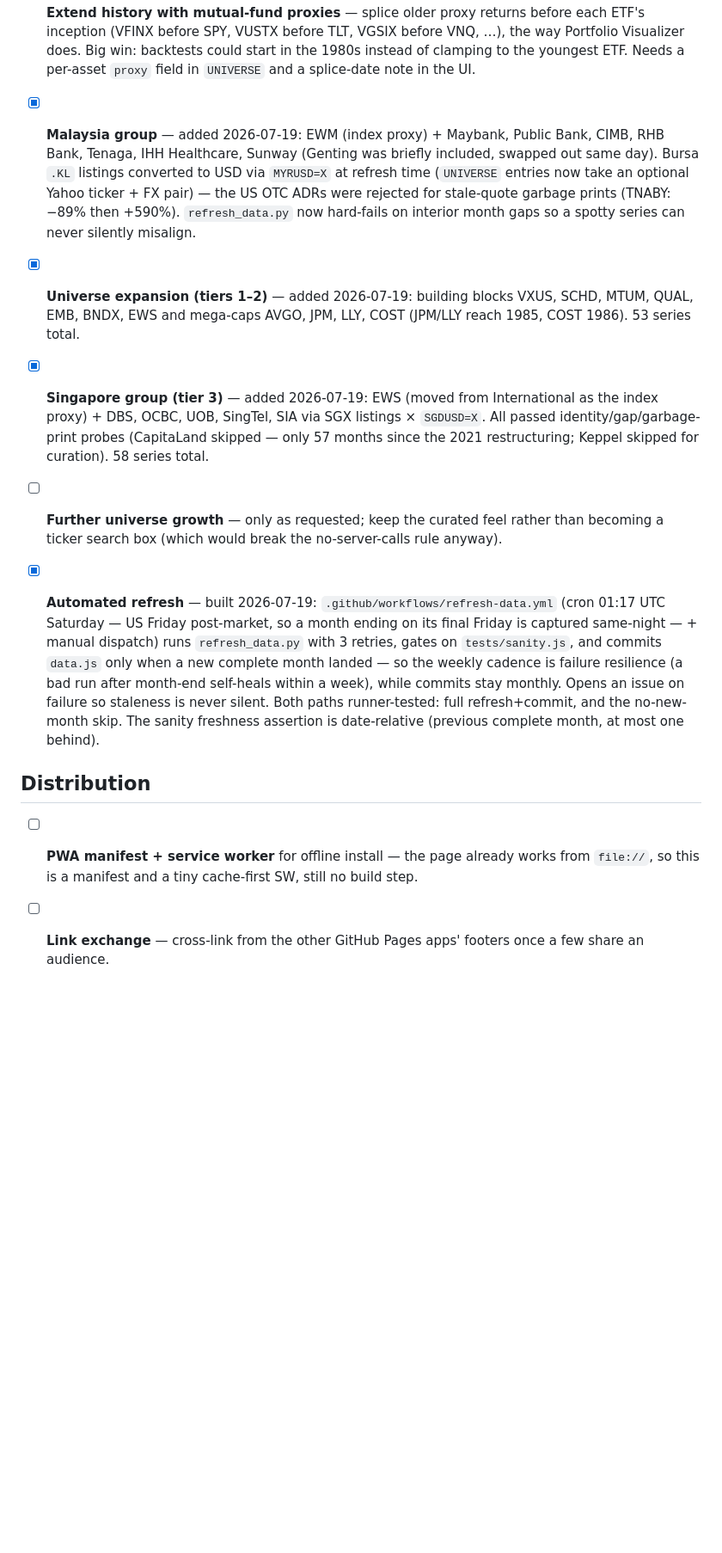
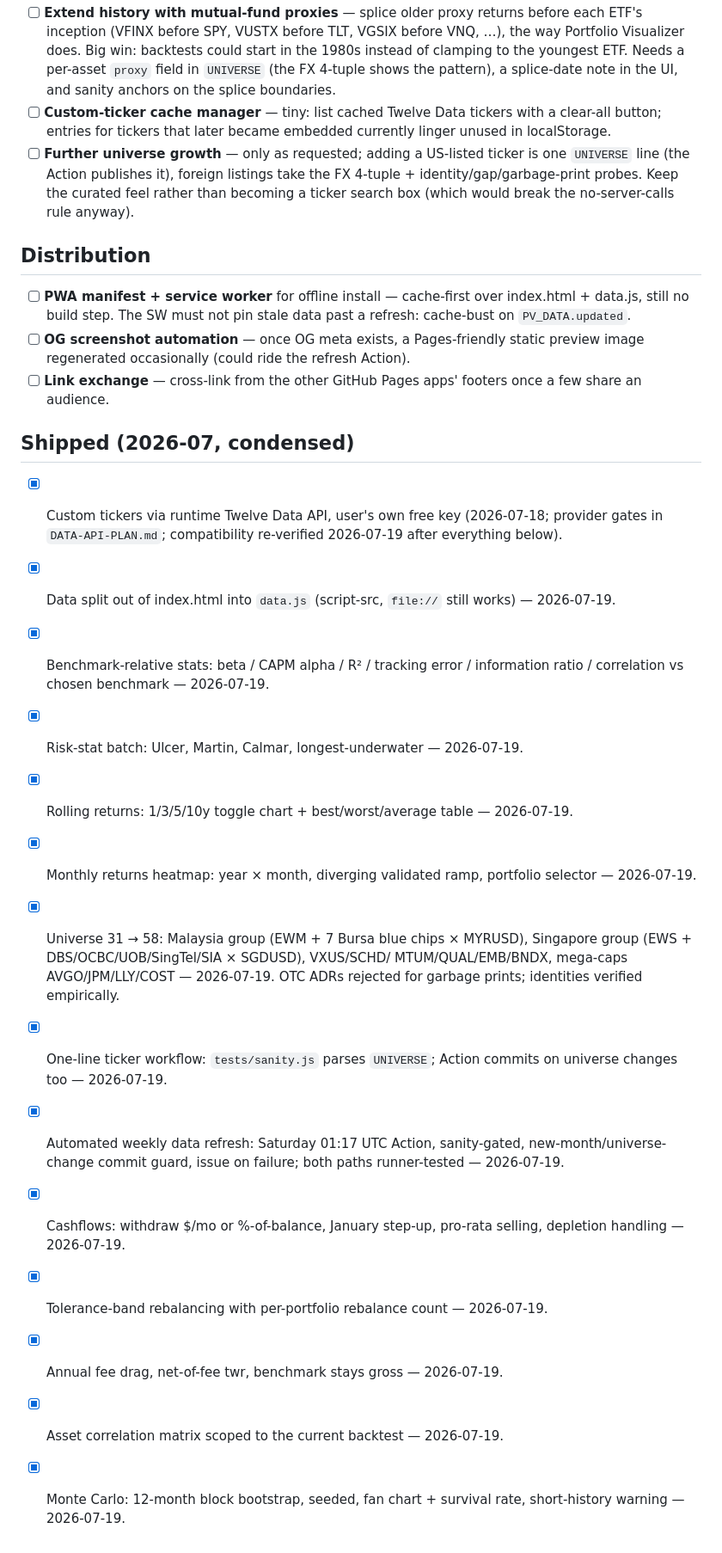
Before and after one commit to tbukuai-coder/portfolio-backtest, a Markdown page: ROADMAP.md, the part around one of its changes. Shown at 86% size. Drawn GitHub-style; blank space fills up the shorter version.

```diff
--- a/ROADMAP.md
+++ b/ROADMAP.md
@@ -117,44 +86,58 @@ changes proven in Node before shipping.
       returns before each ETF's inception (VFINX before SPY, VUSTX before
       TLT, VGSIX before VNQ, …), the way Portfolio Visualizer does. Big win:
       backtests could start in the 1980s instead of clamping to the youngest
-      ETF. Needs a per-asset `proxy` field in `UNIVERSE` and a splice-date
-      note in the UI.
-- [x] **Malaysia group** — added 2026-07-19: EWM (index proxy) + Maybank,
-      Public Bank, CIMB, RHB Bank, Tenaga, IHH Healthcare, Sunway (Genting
-      was briefly included, swapped out same day). Bursa `.KL` listings converted to
-      USD via `MYRUSD=X` at refresh time (`UNIVERSE` entries now take an
-      optional Yahoo ticker + FX pair) — the US OTC ADRs were rejected for
-      stale-quote garbage prints (TNABY: −89% then +590%). `refresh_data.py`
-      now hard-fails on interior month gaps so a spotty series can never
-      silently misalign.
-- [x] **Universe expansion (tiers 1–2)** — added 2026-07-19: building
-      blocks VXUS, SCHD, MTUM, QUAL, EMB, BNDX, EWS and mega-caps AVGO,
-      JPM, LLY, COST (JPM/LLY reach 1985, COST 1986). 53 series total.
-- [x] **Singapore group (tier 3)** — added 2026-07-19: EWS (moved from
-      International as the index proxy) + DBS, OCBC, UOB, SingTel, SIA via
-      SGX listings × `SGDUSD=X`. All passed identity/gap/garbage-print
-      probes (CapitaLand skipped — only 57 months since the 2021
-      restructuring; Keppel skipped for curation). 58 series total.
-- [ ] **Further universe growth** — only as requested; keep the curated
-      feel rather than becoming a ticker search box (which would break
-      the no-server-calls rule anyway).
-- [x] **Automated refresh** — built 2026-07-19:
-      `.github/workflows/refresh-data.yml` (cron 01:17 UTC Saturday — US
-      Friday post-market, so a month ending on its final Friday is captured
-      same-night — + manual dispatch) runs `refresh_data.py` with 3 retries,
-      gates on
-      `tests/sanity.js`, and commits `data.js` only when a new complete
-      month landed — so the weekly cadence is failure resilience (a bad
-      run after month-end self-heals within a week), while commits stay
-      monthly. Opens an issue on failure so staleness is never silent.
-      Both paths runner-tested: full refresh+commit, and the
-      no-new-month skip. The sanity freshness assertion is date-relative
-      (previous complete month, at most one behind).
+      ETF. Needs a per-asset `proxy` field in `UNIVERSE` (the FX 4-tuple
+      shows the pattern), a splice-date note in the UI, and sanity anchors
+      on the splice boundaries.
+- [ ] **Custom-ticker cache manager** — tiny: list cached Twelve Data
+      tickers with a clear-all button; entries for tickers that later
+      became embedded currently linger unused in localStorage.
+- [ ] **Further universe growth** — only as requested; adding a US-listed
+      ticker is one `UNIVERSE` line (the Action publishes it), foreign
+      listings take the FX 4-tuple + identity/gap/garbage-print probes.
+      Keep the curated feel rather than becoming a ticker search box
+      (which would break the no-server-calls rule anyway).
 
 ## Distribution
 
-- [ ] **PWA manifest + service worker** for offline install — the page
-      already works from `file://`, so this is a manifest and a tiny
-      cache-first SW, still no build step.
+- [ ] **PWA manifest + service worker** for offline install — cache-first
+      over index.html + data.js, still no build step. The SW must not
+      pin stale data past a refresh: cache-bust on `PV_DATA.updated`.
+- [ ] **OG screenshot automation** — once OG meta exists, a Pages-friendly
+      static preview image regenerated occasionally (could ride the
+      refresh Action).
 - [ ] **Link exchange** — cross-link from the other GitHub Pages apps'
       footers once a few share an audience.
+
+## Shipped (2026-07, condensed)
+
+- [x] Custom tickers via runtime Twelve Data API, user's own free key
+      (2026-07-18; provider gates in `DATA-API-PLAN.md`; compatibility
+      re-verified 2026-07-19 after everything below).
+- [x] Data split out of index.html into `data.js` (script-src, `file://`
+      still works) — 2026-07-19.
+- [x] Benchmark-relative stats: beta / CAPM alpha / R² / tracking error /
+      information ratio / correlation vs chosen benchmark — 2026-07-19.
+- [x] Risk-stat batch: Ulcer, Martin, Calmar, longest-underwater —
+      2026-07-19.
+- [x] Rolling returns: 1/3/5/10y toggle chart + best/worst/average table —
+      2026-07-19.
+- [x] Monthly returns heatmap: year × month, diverging validated ramp,
+      portfolio selector — 2026-07-19.
+- [x] Universe 31 → 58: Malaysia group (EWM + 7 Bursa blue chips × MYRUSD),
+      Singapore group (EWS + DBS/OCBC/UOB/SingTel/SIA × SGDUSD), VXUS/SCHD/
+      MTUM/QUAL/EMB/BNDX, mega-caps AVGO/JPM/LLY/COST — 2026-07-19.
+      OTC ADRs rejected for garbage prints; identities verified empirically.
+- [x] One-line ticker workflow: `tests/sanity.js` parses `UNIVERSE`;
+      Action commits on universe changes too — 2026-07-19.
+- [x] Automated weekly data refresh: Saturday 01:17 UTC Action, sanity-gated,
+      new-month/universe-change commit guard, issue on failure; both paths
+      runner-tested — 2026-07-19.
+- [x] Cashflows: withdraw $/mo or %-of-balance, January step-up, pro-rata
+      selling, depletion handling — 2026-07-19.
+- [x] Tolerance-band rebalancing with per-portfolio rebalance count —
+      2026-07-19.
+- [x] Annual fee drag, net-of-fee twr, benchmark stays gross — 2026-07-19.
+- [x] Asset correlation matrix scoped to the current backtest — 2026-07-19.
+- [x] Monte Carlo: 12-month block bootstrap, seeded, fan chart + survival
+      rate, short-history warning — 2026-07-19.
```
Also changed, not shown: other parts of ROADMAP.md (+58 -89 lines).
